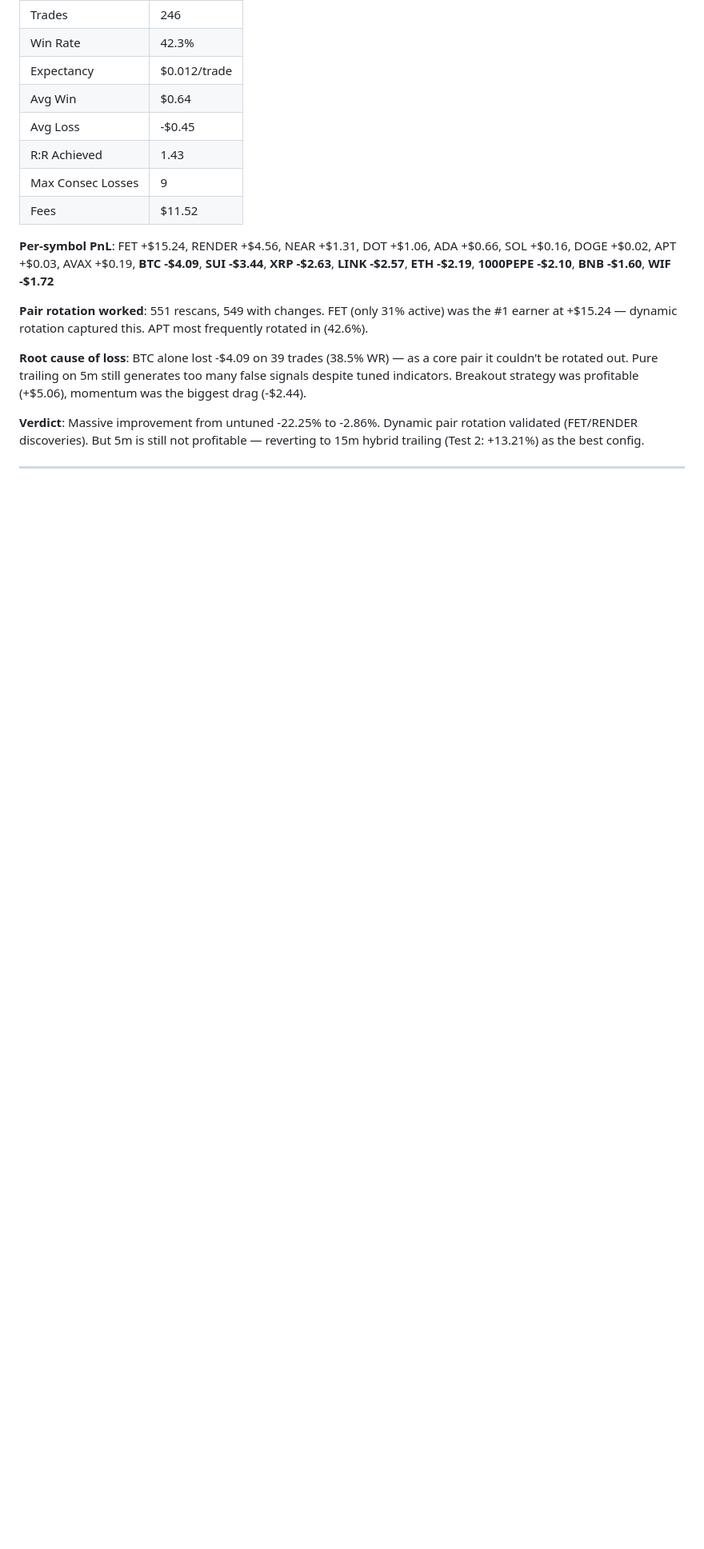
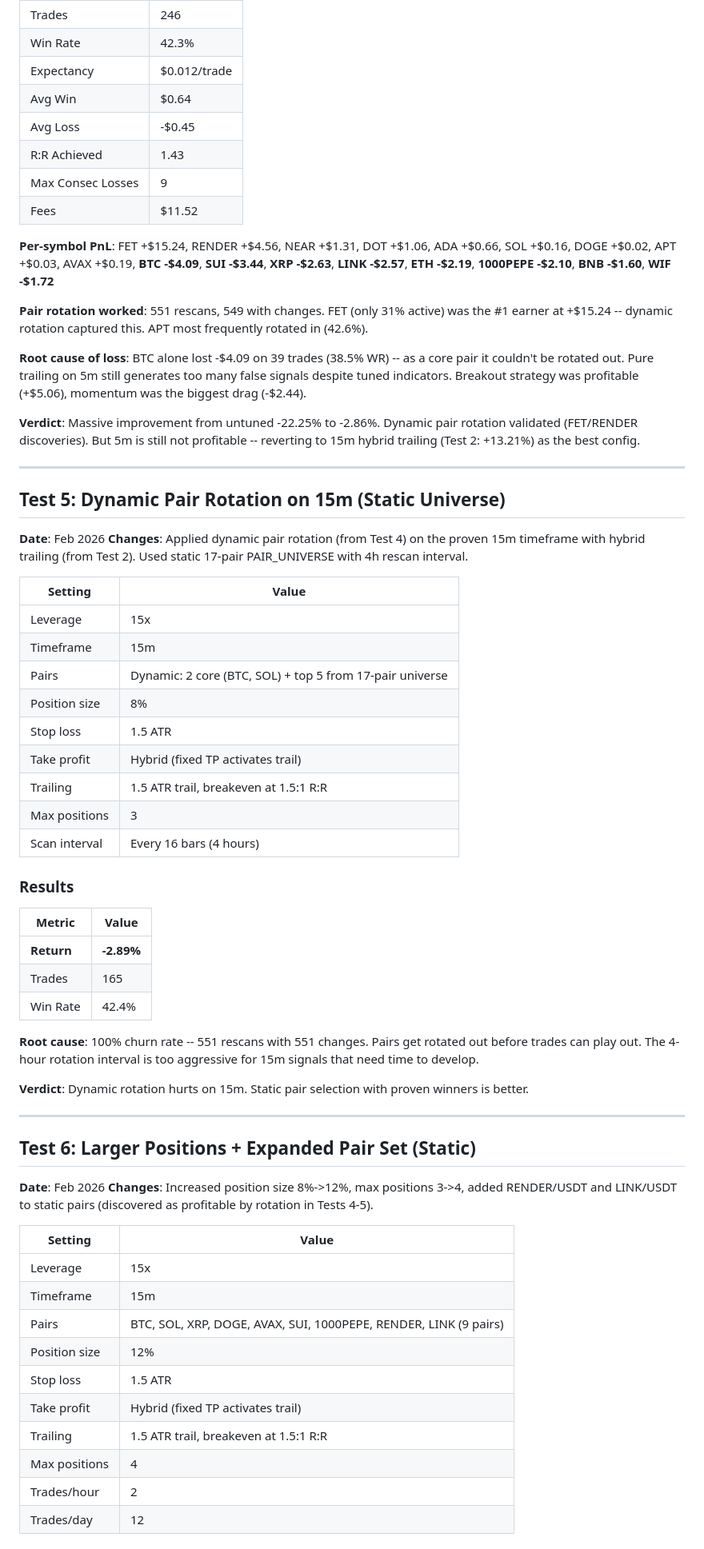
Before and after one commit to sumedhmohaneTS/CryptoTrader, a Markdown page: docs/STRATEGY_RESULTS.md, the part around one of its changes. Shown at 80% size. GitHub-like rendering; blank space fills up the shorter version.

```diff
--- a/docs/STRATEGY_RESULTS.md
+++ b/docs/STRATEGY_RESULTS.md
@@ -156,8 +156,60 @@ All backtests run on **Nov 2025 - Feb 2026** (3 months) with **$100 initial bala
 
 **Per-symbol PnL**: FET +$15.24, RENDER +$4.56, NEAR +$1.31, DOT +$1.06, ADA +$0.66, SOL +$0.16, DOGE +$0.02, APT +$0.03, AVAX +$0.19, **BTC -$4.09**, **SUI -$3.44**, **XRP -$2.63**, **LINK -$2.57**, **ETH -$2.19**, **1000PEPE -$2.10**, **BNB -$1.60**, **WIF -$1.72**
 
-**Pair rotation worked**: 551 rescans, 549 with changes. FET (only 31% active) was the #1 earner at +$15.24 — dynamic rotation captured this. APT most frequently rotated in (42.6%).
+**Pair rotation worked**: 551 rescans, 549 with changes. FET (only 31% active) was the #1 earner at +$15.24 -- dynamic rotation captured this. APT most frequently rotated in (42.6%).
 
-**Root cause of loss**: BTC alone lost -$4.09 on 39 trades (38.5% WR) — as a core pair it couldn't be rotated out. Pure trailing on 5m still generates too many false signals despite tuned indicators. Breakout strategy was profitable (+$5.06), momentum was the biggest drag (-$2.44).
+**Root cause of loss**: BTC alone lost -$4.09 on 39 trades (38.5% WR) -- as a core pair it couldn't be rotated out. Pure trailing on 5m still generates too many false signals despite tuned indicators. Breakout strategy was profitable (+$5.06), momentum was the biggest drag (-$2.44).
 
-**Verdict**: Massive improvement from untuned -22.25% to -2.86%. Dynamic pair rotation validated (FET/RENDER discoveries). But 5m is still not profitable — reverting to 15m hybrid trailing (Test 2: +13.21%) as the best config.
+**Verdict**: Massive improvement from untuned -22.25% to -2.86%. Dynamic pair rotation validated (FET/RENDER discoveries). But 5m is still not profitable -- reverting to 15m hybrid trailing (Test 2: +13.21%) as the best config.
+
+---
+
+## Test 5: Dynamic Pair Rotation on 15m (Static Universe)
+
+**Date**: Feb 2026
+**Changes**: Applied dynamic pair rotation (from Test 4) on the proven 15m timeframe with hybrid trailing (from Test 2). Used static 17-pair PAIR_UNIVERSE with 4h rescan interval.
+
+| Setting | Value |
+|---------|-------|
+| Leverage | 15x |
+| Timeframe | 15m |
+| Pairs | Dynamic: 2 core (BTC, SOL) + top 5 from 17-pair universe |
+| Position size | 8% |
+| Stop loss | 1.5 ATR |
+| Take profit | Hybrid (fixed TP activates trail) |
+| Trailing | 1.5 ATR trail, breakeven at 1.5:1 R:R |
+| Max positions | 3 |
+| Scan interval | Every 16 bars (4 hours) |
+
+### Results
+
+| Metric | Value |
+|--------|-------|
+| **Return** | **-2.89%** |
+| Trades | 165 |
+| Win Rate | 42.4% |
+
+**Root cause**: 100% churn rate -- 551 rescans with 551 changes. Pairs get rotated out before trades can play out. The 4-hour rotation interval is too aggressive for 15m signals that need time to develop.
+
+**Verdict**: Dynamic rotation hurts on 15m. Static pair selection with proven winners is better.
+
+---
+
+## Test 6: Larger Positions + Expanded Pair Set (Static)
+
+**Date**: Feb 2026
+**Changes**: Increased position size 8%->12%, max positions 3->4, added RENDER/USDT and LINK/USDT to static pairs (discovered as profitable by rotation in Tests 4-5).
+
+| Setting | Value |
+|---------|-------|
+| Leverage | 15x |
+| Timeframe | 15m |
+| Pairs | BTC, SOL, XRP, DOGE, AVAX, SUI, 1000PEPE, RENDER, LINK (9 pairs) |
+| Position size | 12% |
+| Stop loss | 1.5 ATR |
+| Take profit | Hybrid (fixed TP activates trail) |
+| Trailing | 1.5 ATR trail, breakeven at 1.5:1 R:R |
+| Max positions | 4 |
+| Trades/hour | 2 |
+| Trades/day | 12 |
+
```
Also changed, not shown: other parts of docs/STRATEGY_RESULTS.md (+97 -15 lines).
